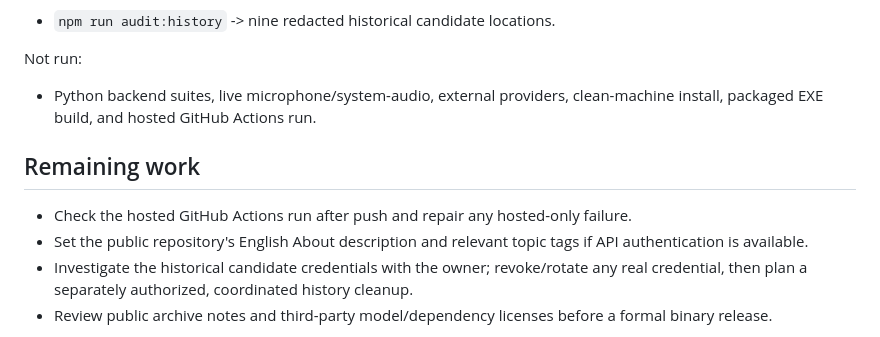
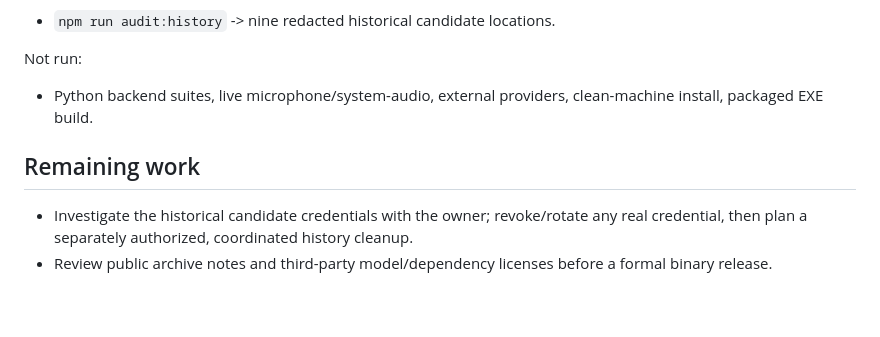
Before and after one commit to dorukakindev/whisper-live-translator, a Markdown page: docs/devir/2026-09-16-1827.md, the part around the change. Rendered like a GitHub page; blank space fills up the shorter version.

Commit message:
docs: close completed public profile tasks

```diff
--- a/docs/devir/2026-09-16-1827.md
+++ b/docs/devir/2026-09-16-1827.md
@@ -46,12 +46,10 @@ Expected failure:
 
 Not run:
 
-- Python backend suites, live microphone/system-audio, external providers, clean-machine install, packaged EXE build, and hosted GitHub Actions run.
+- Python backend suites, live microphone/system-audio, external providers, clean-machine install, packaged EXE build.
 
 ## Remaining work
 
-- Check the hosted GitHub Actions run after push and repair any hosted-only failure.
-- Set the public repository's English About description and relevant topic tags if API authentication is available.
 - Investigate the historical candidate credentials with the owner; revoke/rotate any real credential, then plan a separately authorized, coordinated history cleanup.
 - Review public archive notes and third-party model/dependency licenses before a formal binary release.
 
```
